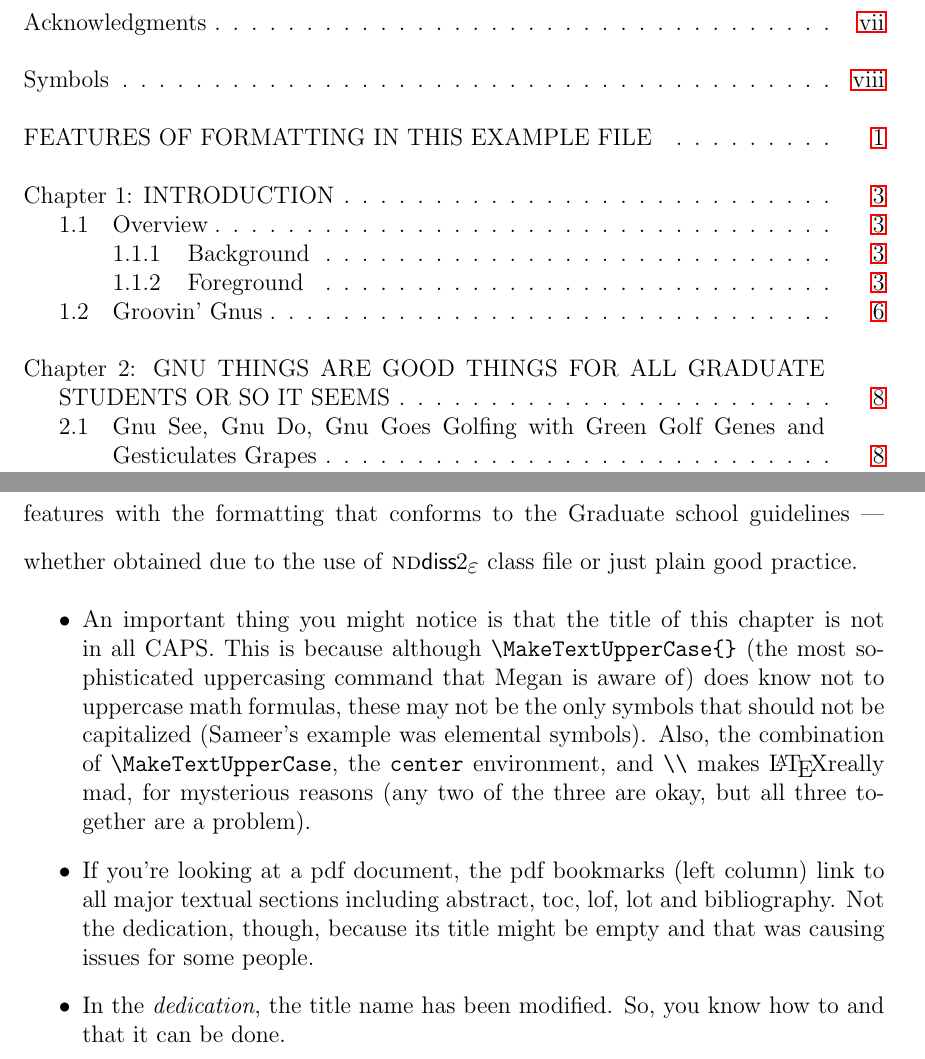
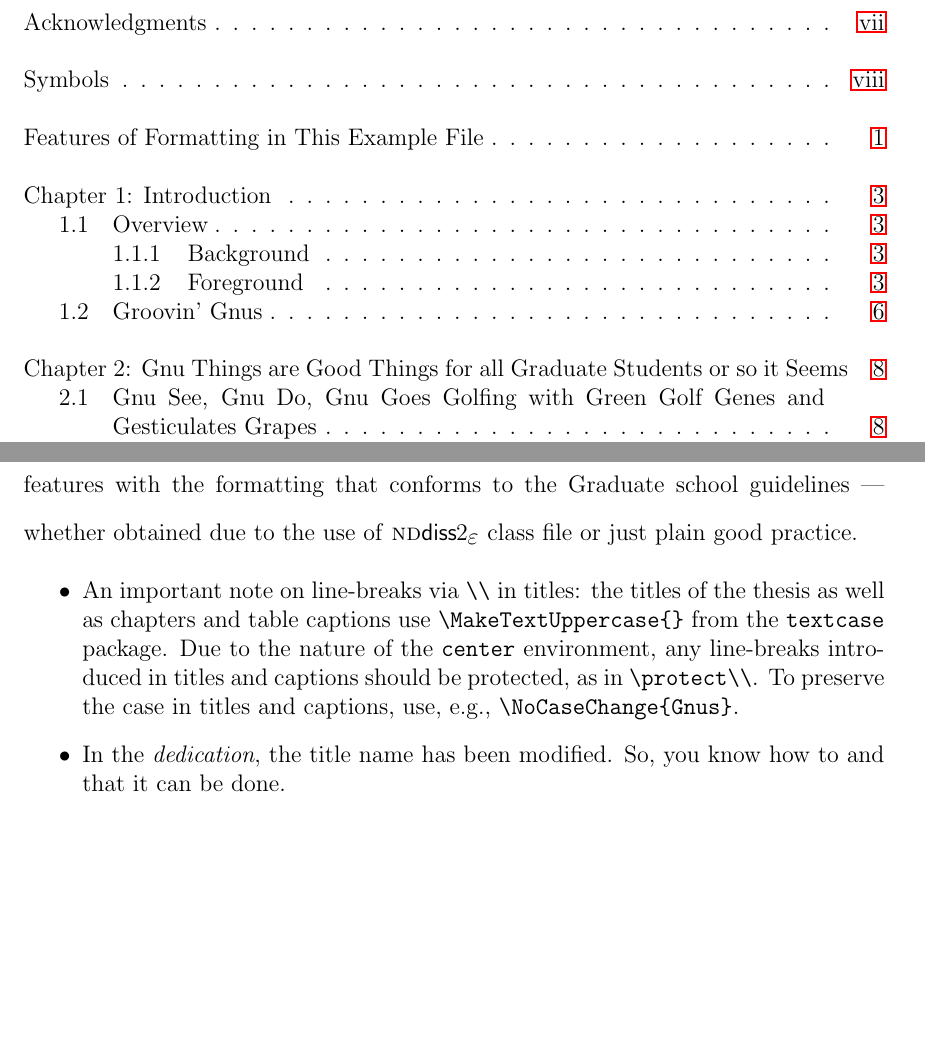
Before and after one commit to ndlib/nddiss, a LaTeX thesis (example/example.tex): two parts of pages 7 and 13 of 29, joined at a grey line, cut so that both start at the same text, the shorter picture padded with empty space. Compiled offline with pdfLaTeX.

Commit message:
Make example compile with \protect\\ and doc updates.

```diff
--- a/example/example.tex
+++ b/example/example.tex
@@ -228,18 +229,14 @@ various features with the formatting that conforms to the Graduate school
 guidelines --- whether obtained due to the use of \nddiss\/ class file or just
 plain good practice.
 \begin{itemize}
-\item An important thing you might notice is that the title of this chapter
-is not in all CAPS. This is because although \verb+\MakeTextUpperCase{}+
-(the most sophisticated uppercasing command that Megan is aware of)
-does know not to uppercase math formulas, these may not be the only symbols
-that should not be capitalized (Sameer's example was elemental symbols). Also, the
-combination of \verb+\MakeTextUpperCase+, the \verb+center+ environment, and \verb+\\+
-makes \LaTeX really mad, for mysterious reasons (any two of the three are okay, but
-all three together are a problem).
-\item If you're looking at a pdf document, the pdf bookmarks (left column) link
-to all major textual sections including abstract, toc, lof, lot and
-bibliography. Not the dedication, though, because its title might be empty and
-that was causing issues for some people.
+\item An important note on line-breaks via \verb+\\+ in titles: the
+  titles of the thesis as well as chapters and table captions use
+  \verb+\MakeTextUppercase{}+ from the \verb+textcase+ package.  Due
+  to the nature of the \verb+center+ environment, any line-breaks
+  introduced in titles and captions should be protected, as in
+  \verb+\protect\\+.
+  To preserve the case in titles and captions, use, e.g.,
+  \verb+\NoCaseChange{Gnus}+.
 \item In the \emph{dedication}, the title name has been modified. So, you know
 how to and that it can be done.
 \item The entries in the \emph{List of figures} and \emph{List of Tables} are
```
Also changed, not shown: example/appendix.tex (+5 -3 lines), example/chapter1.tex (+4 -4 lines), example/chapter2.tex (+2 -2 lines), nddiss2e.pdf, example/example.tex (15 more changed lines), 1 other file.
